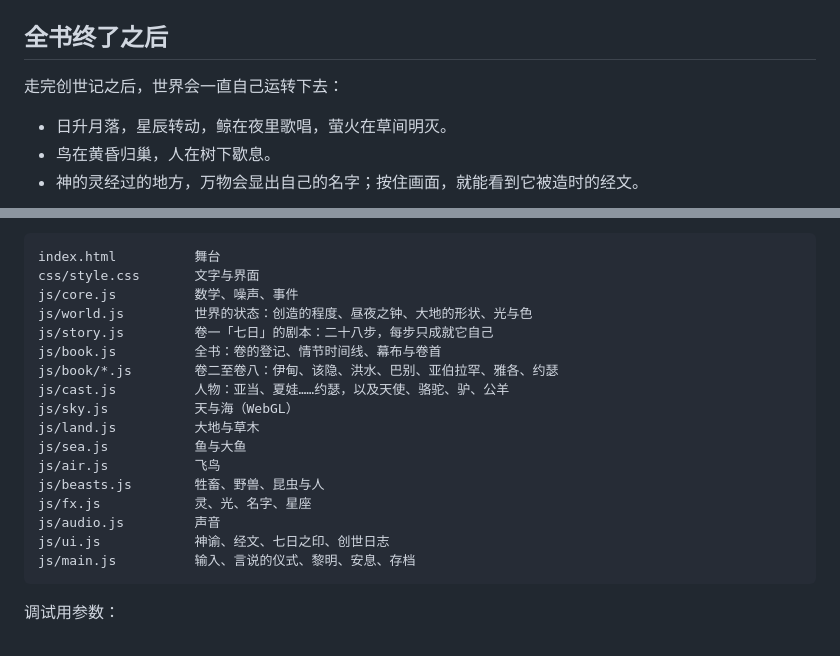
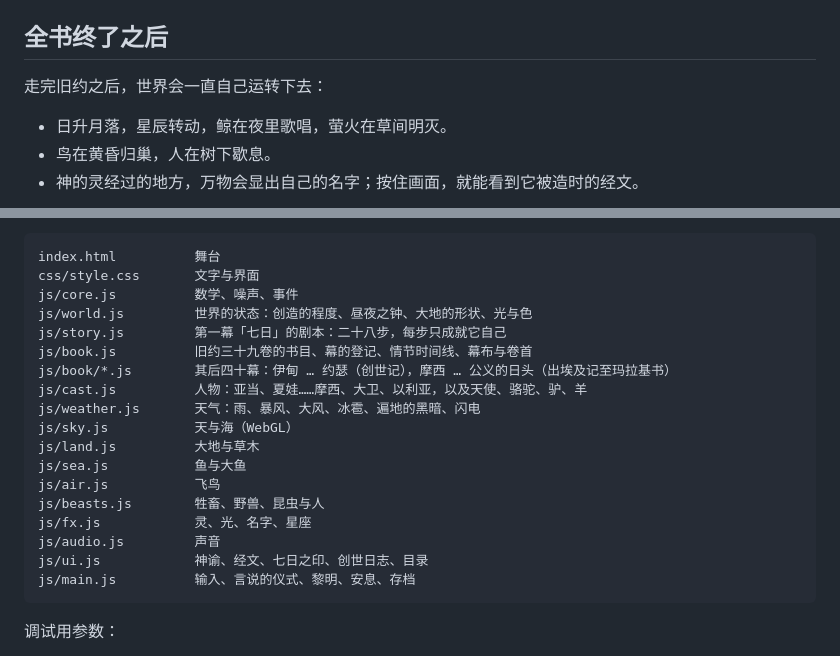
Before and after one commit to MikhailXiaomaikou/God-simulator, a Markdown page: README.md, 2 parts joined by grey strips. Rendered like a GitHub page.

````diff
--- a/README.md
+++ b/README.md
@@ -83,7 +87,7 @@ God is the first vibecoder.
 
 ## 全书终了之后
 
-走完创世记之后，世界会一直自己运转下去：
+走完旧约之后，世界会一直自己运转下去：
 
 - 日升月落，星辰转动，鲸在夜里歌唱，萤火在草间明灭。
 - 鸟在黄昏归巢，人在树下歇息。
@@ -100,10 +104,11 @@ index.html          舞台
 css/style.css       文字与界面
 js/core.js          数学、噪声、事件
 js/world.js         世界的状态：创造的程度、昼夜之钟、大地的形状、光与色
-js/story.js         卷一「七日」的剧本：二十八步，每步只成就它自己
-js/book.js          全书：卷的登记、情节时间线、幕布与卷首
-js/book/*.js        卷二至卷八：伊甸、该隐、洪水、巴别、亚伯拉罕、雅各、约瑟
-js/cast.js          人物：亚当、夏娃……约瑟，以及天使、骆驼、驴、公羊
+js/story.js         第一幕「七日」的剧本：二十八步，每步只成就它自己
+js/book.js          旧约三十九卷的书目、幕的登记、情节时间线、幕布与卷首
+js/book/*.js        其后四十幕：伊甸 … 约瑟（创世记），摩西 … 公义的日头（出埃及记至玛拉基书）
+js/cast.js          人物：亚当、夏娃……摩西、大卫、以利亚，以及天使、骆驼、驴、羊
+js/weather.js       天气：雨、暴风、大风、冰雹、遍地的黑暗、闪电
 js/sky.js           天与海（WebGL）
 js/land.js          大地与草木
 js/sea.js           鱼与大鱼
@@ -111,7 +116,7 @@ js/air.js           飞鸟
 js/beasts.js        牲畜、野兽、昆虫与人
 js/fx.js            灵、光、名字、星座
 js/audio.js         声音
-js/ui.js            神谕、经文、七日之印、创世日志
+js/ui.js            神谕、经文、七日之印、创世日志、目录
 js/main.js          输入、言说的仪式、黎明、安息、存档
 ```
 
````
Also changed, not shown: other parts of README.md (+18 -14 lines).
